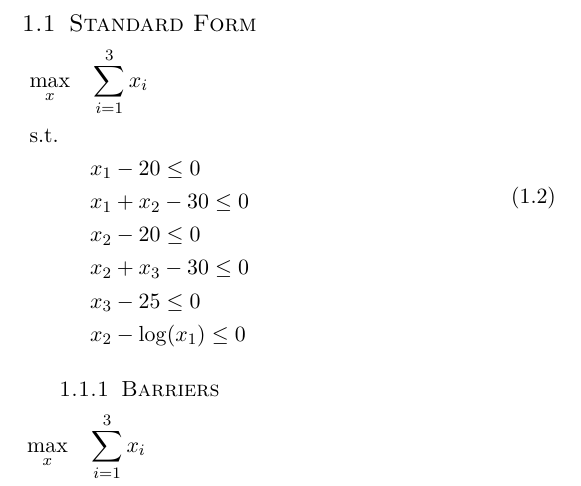
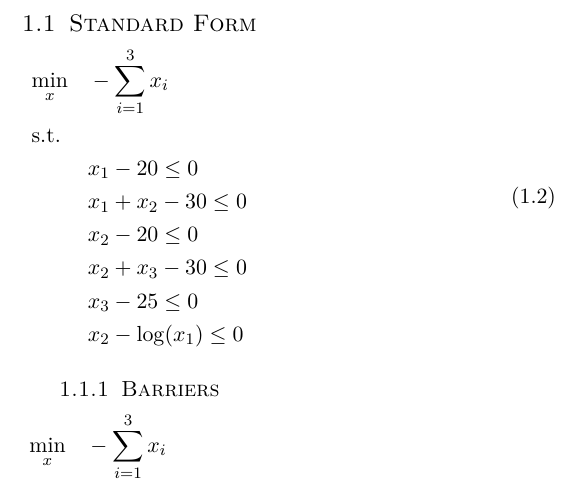
Before and after one commit to 1995parham/ON-Homework, a LaTeX problem sheet (HW1/hw1.tex): part of page 2 of 2, cut so that both start at the same text. Compiled offline with XeLaTeX.

Commit message:
Standard form based on minimization.

```diff
--- a/HW1/hw1.tex
+++ b/HW1/hw1.tex
@@ -75,8 +75,8 @@
 
 \begin{equation}
 	\begin{aligned}
-		& \underset{x}{\text{max}}
-		& & \sum_{i=1}^{3} x_i \\
+		& \underset{x}{\text{min}}
+		& & -\sum_{i=1}^{3} x_i \\
 		& \text{s.t.} \\
 		& & & x_1 - 20 \le 0 \\
 		& & & x_1 + x_2 - 30 \le 0 \\
@@ -93,5 +93,5 @@
 
 \begin{equation}
 	\begin{aligned}
-		& \underset{x}{\text{max}}
-		& & \sum_{i=1}^{3} x_i \\
+		& \underset{x}{\text{min}}
+		& & -\sum_{i=1}^{3} x_i \\
```
Also changed, not shown: HW1/hw1.pdf, HW1/hw1.tex (12 more changed lines).
